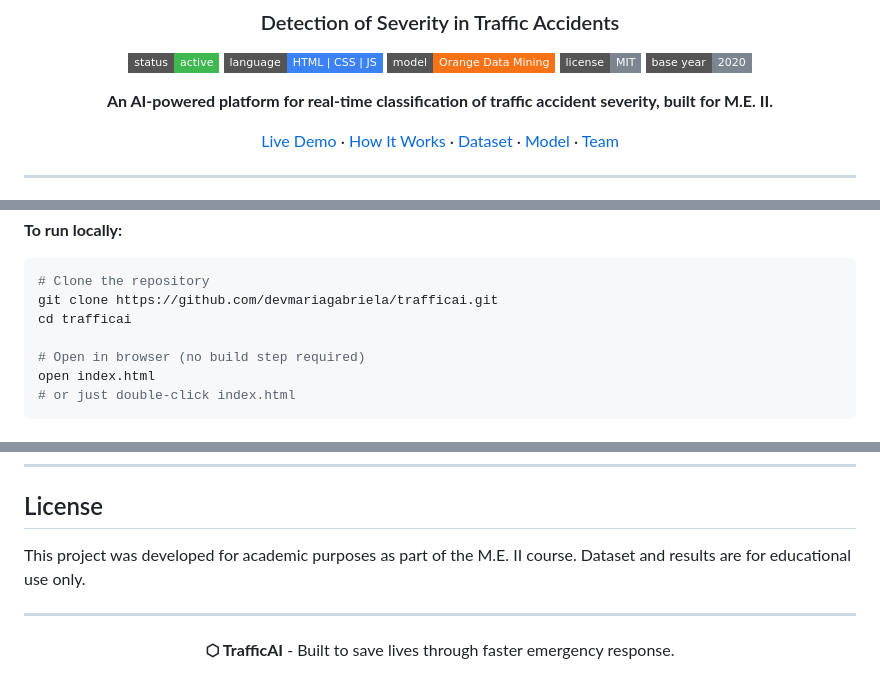
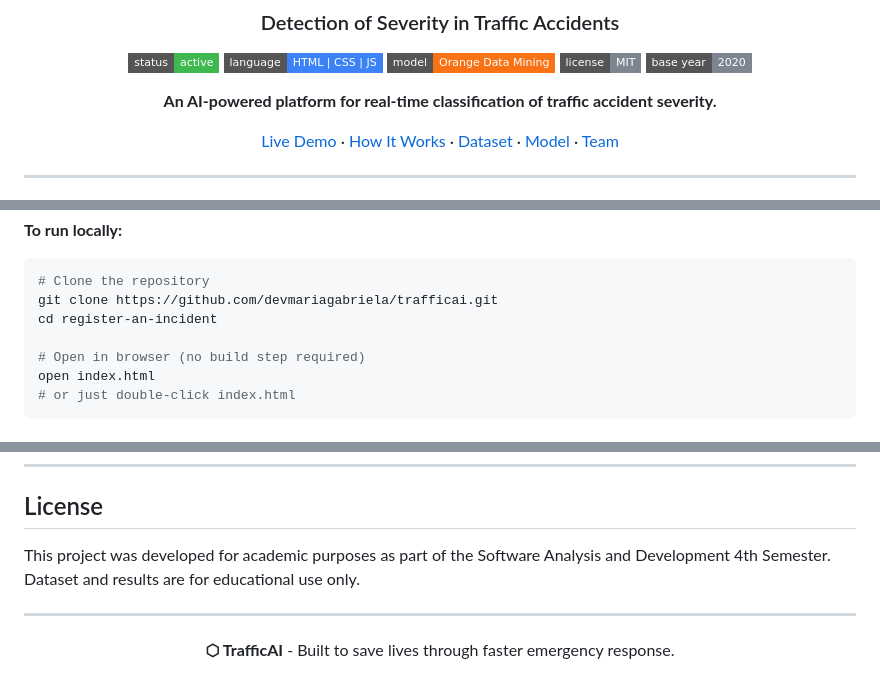
Before and after one commit to devmariagabriela/Register-an-incident, a Markdown page: README.md, 3 parts joined by grey strips. GitHub-like rendering; badges without logos.

````diff
--- a/README.md
+++ b/README.md
@@ -9,7 +9,7 @@
 ![License](https://img.shields.io/badge/license-MIT-7d8590?style=flat-square)
 ![Year](https://img.shields.io/badge/base%20year-2020-7d8590?style=flat-square)
 
-**An AI-powered platform for real-time classification of traffic accident severity, built for M.E. II.**
+**An AI-powered platform for real-time classification of traffic accident severity.**
 
 [Live Demo](#demo) · [How It Works](#how-it-works) · [Dataset](#dataset) · [Model](#model) · [Team](#team)
 
@@ -58,7 +58,7 @@ The front-end platform (`index.html`) includes a fully interactive demo section
 ```bash
 # Clone the repository
 git clone https://github.com/devmariagabriela/trafficai.git
-cd trafficai
+cd register-an-incident
 
 # Open in browser (no build step required)
 open index.html
@@ -321,7 +321,7 @@ From the exploratory analysis of 22,643 records:
 
 ## License
 
-This project was developed for academic purposes as part of the M.E. II course. Dataset and results are for educational use only.
+This project was developed for academic purposes as part of the Software Analysis and Development 4th Semester. Dataset and results are for educational use only.
 
 ---
 
````
Also changed, not shown: other parts of README.md (+4 -4 lines).
